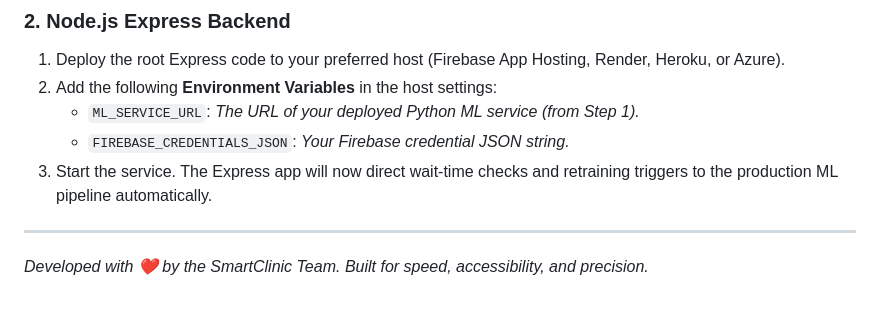
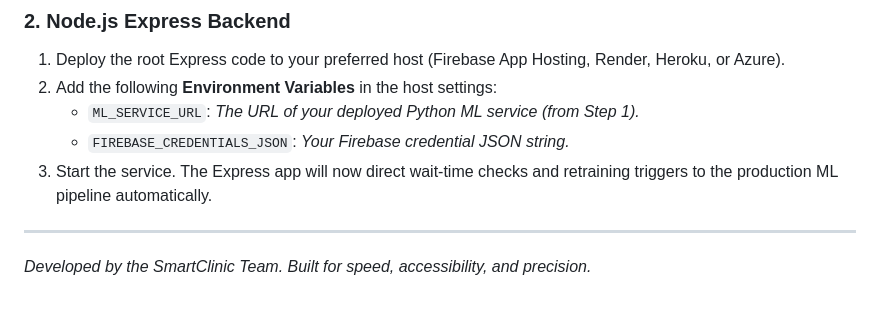
Before and after one commit to khavi22/smartClinic, a Markdown page: README.md, the part around one of its changes. GitHub-like rendering.

Commit message:
readme: remove all emojis

```diff
--- a/README.md
+++ b/README.md
@@ -313,4 +313,4 @@ The Flask service can be hosted on cloud platform providers such as **Render.com
 3.  Start the service. The Express app will now direct wait-time checks and retraining triggers to the production ML pipeline automatically.
 
 ---
-*Developed with ❤️ by the SmartClinic Team. Built for speed, accessibility, and precision.*
+*Developed by the SmartClinic Team. Built for speed, accessibility, and precision.*
```
Also changed, not shown: other parts of README.md (+18 -18 lines).
